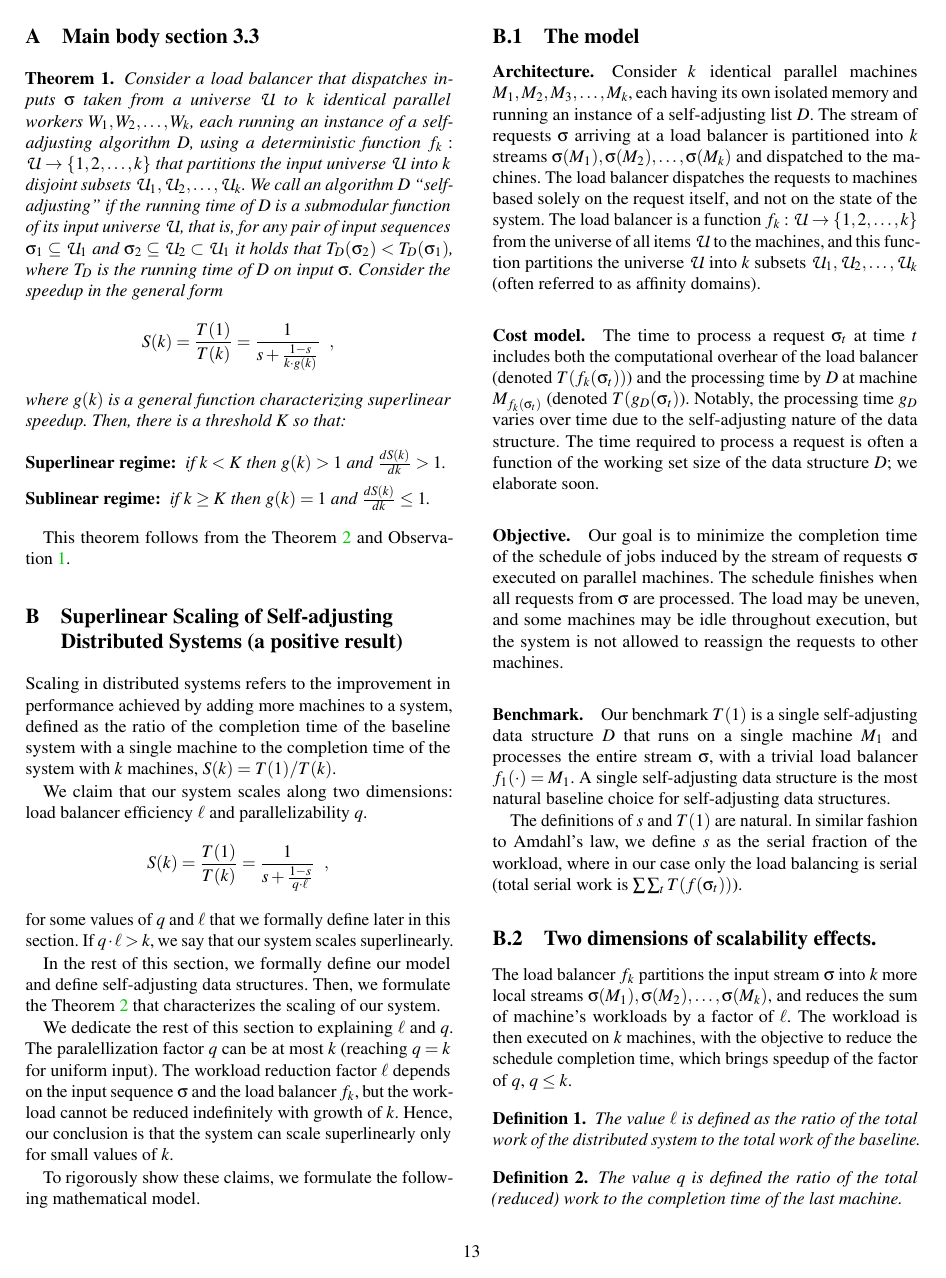
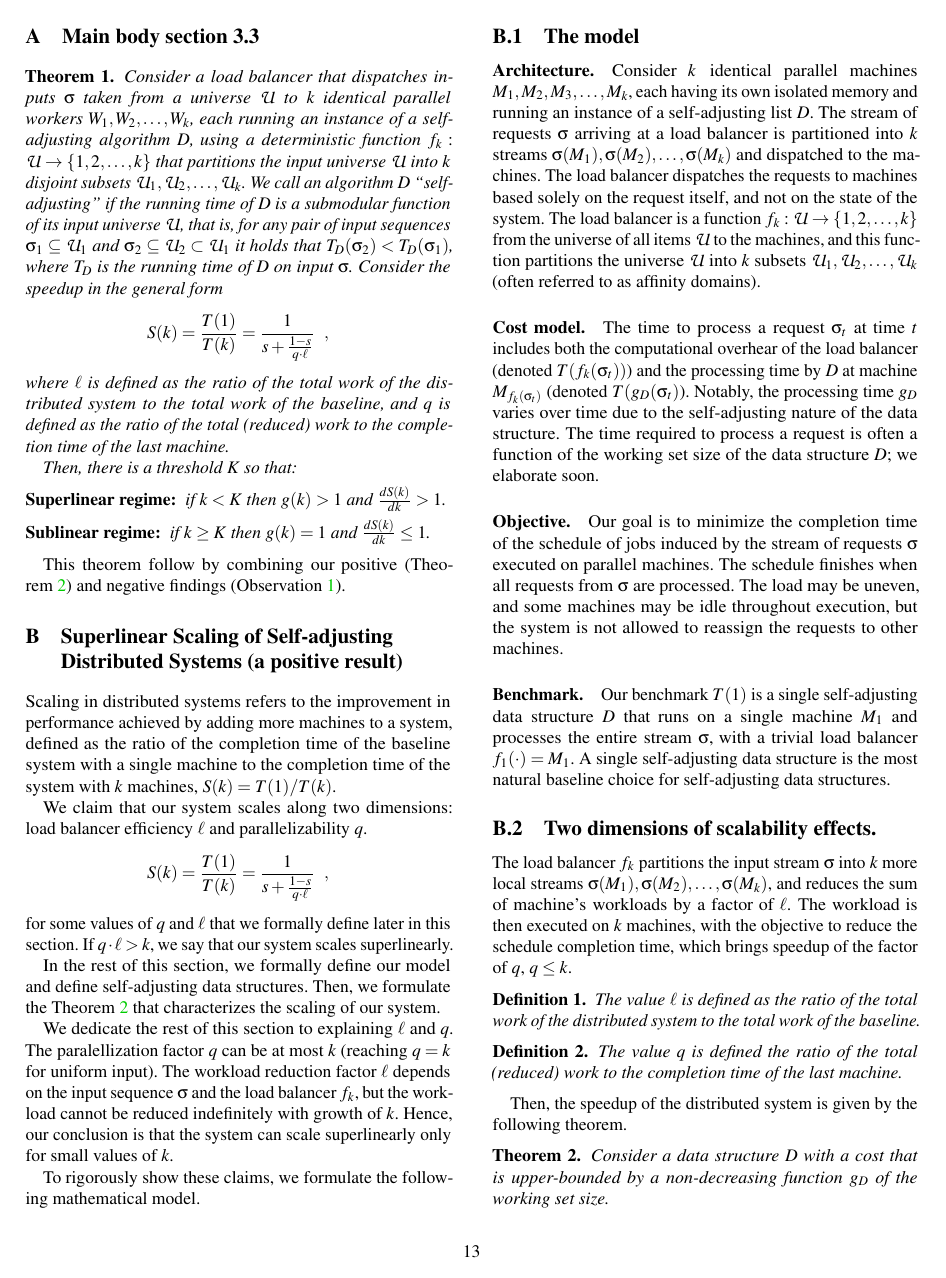
Before and after one commit to hsnlab/mrf, a LaTeX paper (mrf-paper/distributed_mrf.tex, which reads mrf-paper/appendix.tex): page 13 of 16. Compiled offline with pdfLaTeX; a LaTeX package or settings file that is missing is left out.

Commit message:
Apx draft

```diff
--- a/mrf-paper/appendix.tex
+++ b/mrf-paper/appendix.tex
@@ -23,16 +23,19 @@
 \begin{theorem}\label{thm:general-scaling-law}
   Consider a load balancer that dispatches inputs $\sigma$ taken from a universe $\mathcal{U}$ to $k$ identical parallel workers $W_1, W_2, \ldots, W_k$, each running an instance of a self-adjusting algorithm $D$, using a deterministic function $f_k : \mathcal{U} \to \{1, 2, \ldots, k\}$ that partitions the input universe $\mathcal{U}$ into $k$ disjoint subsets $\mathcal{U}_1, \mathcal{U}_2, \ldots, \mathcal{U}_k$. We call an algorithm $D$ ``self-adjusting'' if the running time of $D$ is a submodular function of its input universe $\mathcal{U}$, that is, for any pair of input sequences $\sigma_1 \subseteq \mathcal{U}_1$ and $\sigma_2 \subseteq \mathcal{U}_2 \subset \mathcal{U}_1$ it holds that $T_D(\sigma_2) < T_D(\sigma_1)$, where $T_D$ is the running time of $D$ on input $\sigma$. Consider the speedup in the general form
   \begin{displaymath}
-    S(k) = \frac{T(1)}{T(k)} = \frac{1}{s + \frac{1-s}{k \cdot g(k)}} \enspace ,
+    S(k) = \frac{T(1)}{T(k)} = \frac{1}{s + \frac{1-s}{q \cdot \ell}} \enspace ,
   \end{displaymath}
-  where $g(k)$ is a general function characterizing superlinear speedup.  Then, there is a threshold $K$ so that:
+  where $\ell$ is defined
+as the ratio of the total work of the distributed system to the total work of the baseline, and $q$ is defined as the ratio of the total (reduced) work to the completion time of the last machine.
+
+  Then, there is a threshold $K$ so that:
 \begin{description}\setlength\itemsep{0pt}%
 \item[Superlinear regime:] if $k < K$ then $g(k) > 1$ and $\frac{d S(k)}{d k} > 1$.
 \item[Sublinear regime:] if $k\ge K$ then $g(k) = 1$ and $\frac{d S(k)}{d k} \le 1$.
 \end{description}
 \end{theorem}
 
-This theorem follows from the Theorem~\ref{thm:superlinear} and Observation~\ref{obs:initial}.
+This theorem follow by combining our positive (Theorem~\ref{thm:superlinear}) and negative findings (Observation~\ref{obs:initial}).
 
 
 
@@ -102,8 +105,8 @@ Our benchmark $T(1)$ is a single self-adjusting data structure $D$ that runs on
 and processes the entire stream $\sigma$, with a trivial load balancer $f_1(\cdot) = M_1$.
 A single self-adjusting data structure is the most natural baseline choice for self-adjusting data structures.
 
-The definitions of $s$ and $T(1)$ are natural.
-In similar fashion to Amdahl's law, we define $s$ as the serial fraction of the workload, where in our case only the load balancing is serial (total serial work is $\sum \sum_t T(f(\sigma_t))$).
+% The definitions of $s$ and $T(1)$ are natural.
+% In similar fashion to Amdahl's law, we define $s$ as the serial fraction of the workload, where in our case only the load balancing is serial (total serial work is $\sum \sum_t T(f(\sigma_t))$).
 
 
 \subsection{Two dimensions of scalability effects.}
```
Also changed, not shown: mrf-paper/appendix.tex (20 more changed lines).
